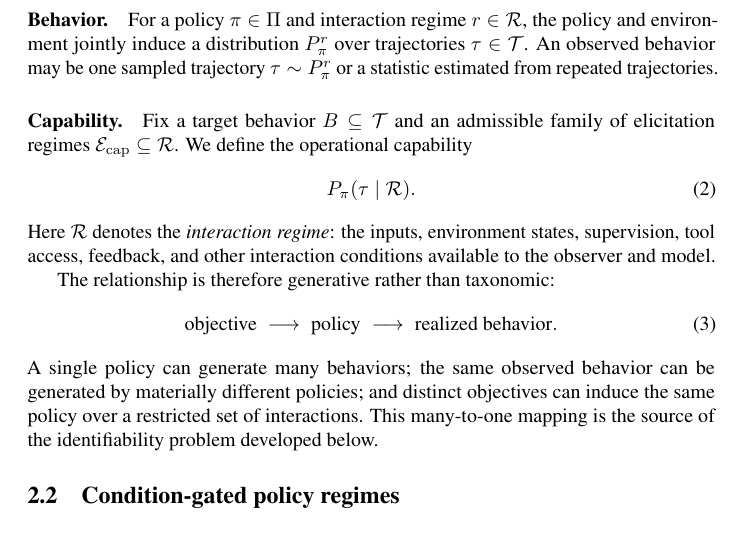
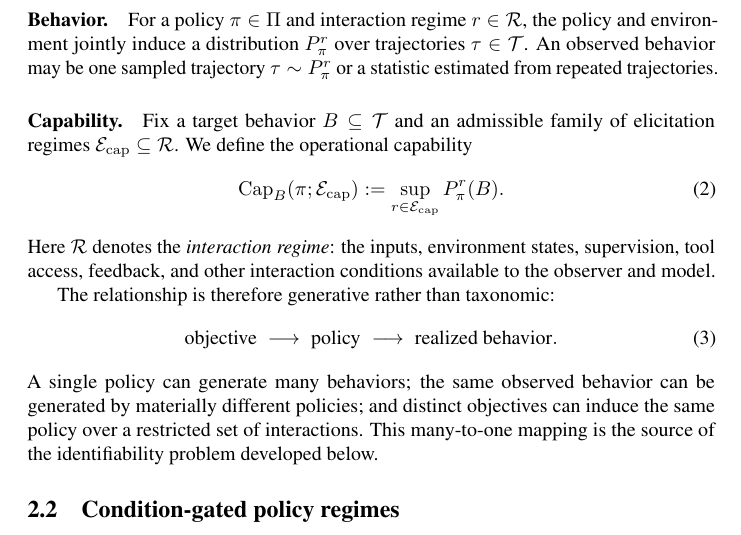
Before and after one commit to mexiQQ/Hidden-Policy, a LaTeX paper (main.tex): part of page 4 of 10, cut so that both start at the same text. Compiled offline with pdfLaTeX; a LaTeX package or settings file that is missing is left out; a missing bibliography style is replaced by a similar one.

Commit message:
Revise manuscript: equation

```diff
--- a/main.tex
+++ b/main.tex
@@ -82,7 +82,8 @@ For a policy $\pi\in\Pi$ and interaction regime $r\in\Rint$, the policy and envi
 \paragraph{Capability.}
 Fix a target behavior $B\subseteq\Traj$ and an admissible family of elicitation regimes $\mathcal{E}_{\mathrm{cap}}\subseteq\Rint$. We define the operational capability
 \begin{equation}
-    P_{\pi}(\tau\mid \Rint).
+    \operatorname{Cap}_{B}(\pi;\mathcal{E}_{\mathrm{cap}})
+    :=\sup_{r\in\mathcal{E}_{\mathrm{cap}}}P_{\pi}^{r}(B).
 \end{equation}
 Here $\Rint$ denotes the \emph{interaction regime}: the inputs, environment states, supervision, tool access, feedback, and other interaction conditions available to the observer and model.
 
```
